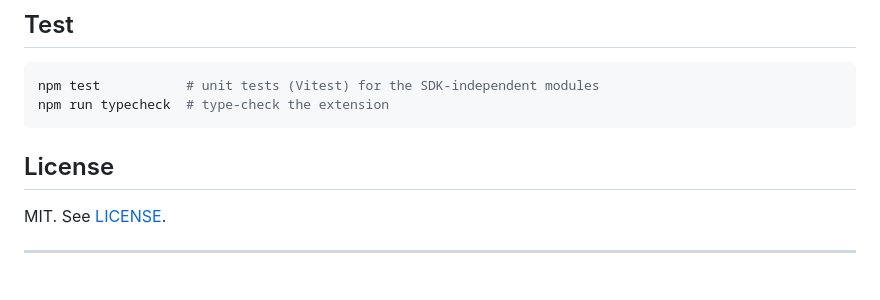
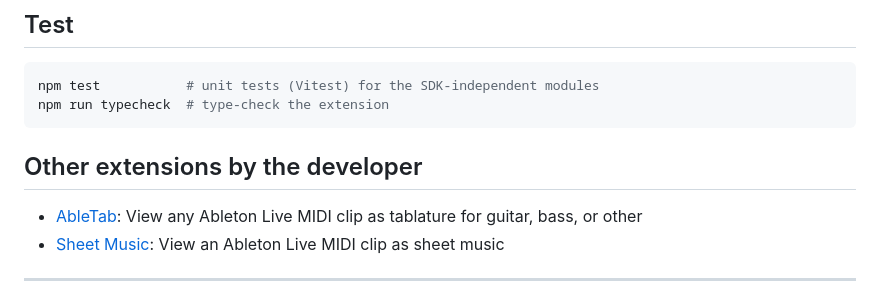
Before and after one commit to madisonrickert/ablevsep, a Markdown page: README.md, the part around the change. GitHub-like rendering.

Commit message:
docs: Slim readme, add links to other extensions by the developer
- Added section for other extensions by the developer
- Removed redundant section about license

````diff
--- a/README.md
+++ b/README.md
@@ -126,9 +126,11 @@ npm test           # unit tests (Vitest) for the SDK-independent modules
 npm run typecheck  # type-check the extension
 ```
 
-## License
 
-MIT. See [LICENSE](LICENSE).
+## Other extensions by the developer
+
+- [AbleTab](https://github.com/madisonrickert/abletab): View any Ableton Live MIDI clip as tablature for guitar, bass, or other
+- [Sheet Music](https://github.com/madisonrickert/ableton-sheet-music-extension): View an Ableton Live MIDI clip as sheet music
 
 ---
 
````
